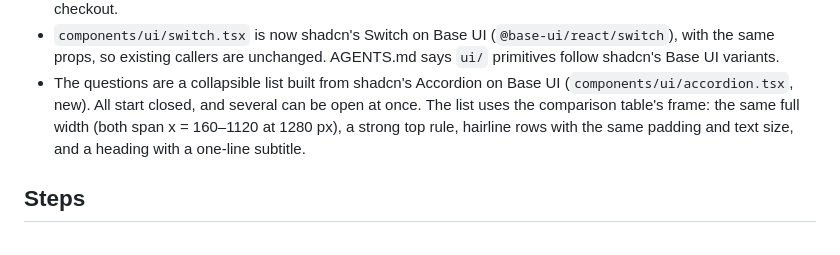
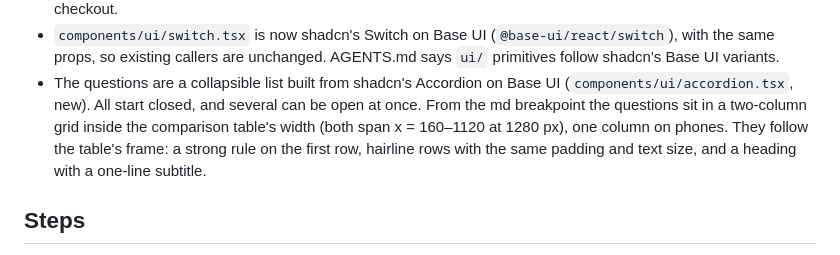
Before and after one commit to andy-spike/armin, a Markdown page: docs/qa/2026-11-02-pricing-page.md, the part around the change. Drawn GitHub-style.

Commit message:
Lay the pricing questions out in a two-column grid
Co-Authored-By: Claude Opus 5.5 <noreply@anthropic.com>

```diff
--- a/docs/qa/2026-11-02-pricing-page.md
+++ b/docs/qa/2026-11-02-pricing-page.md
@@ -29,8 +29,9 @@ viewport, not a real device).
   unchanged. AGENTS.md says `ui/` primitives follow shadcn's Base UI variants.
 - The questions are a collapsible list built from shadcn's Accordion on Base UI
   (`components/ui/accordion.tsx`, new). All start closed, and several can be open
-  at once. The list uses the comparison table's frame: the same full width
-  (both span x = 160–1120 at 1280 px), a strong top rule, hairline rows with
+  at once. From the md breakpoint the questions sit in a two-column grid inside the
+  comparison table's width (both span x = 160–1120 at 1280 px), one column on
+  phones. They follow the table's frame: a strong rule on the first row, hairline rows with
   the same padding and text size, and a heading
   with a one-line subtitle.
 
```
Also changed, not shown: docs/qa/2026-11-02-pricing-page/desktop-questions-light.png, 1 other file.
